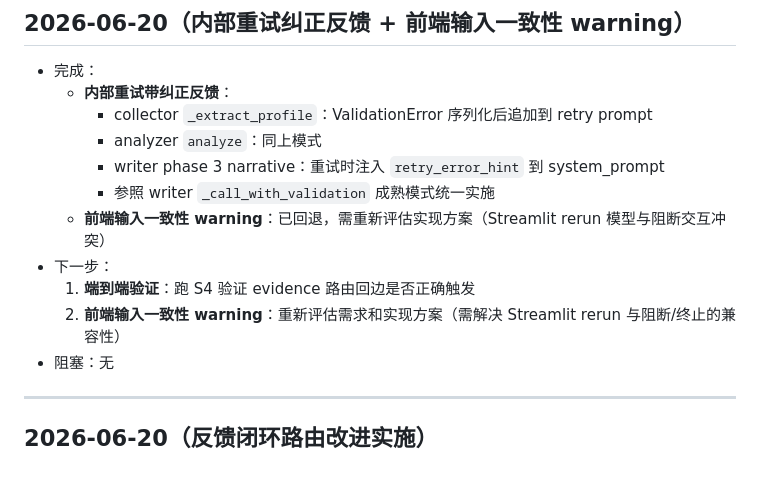
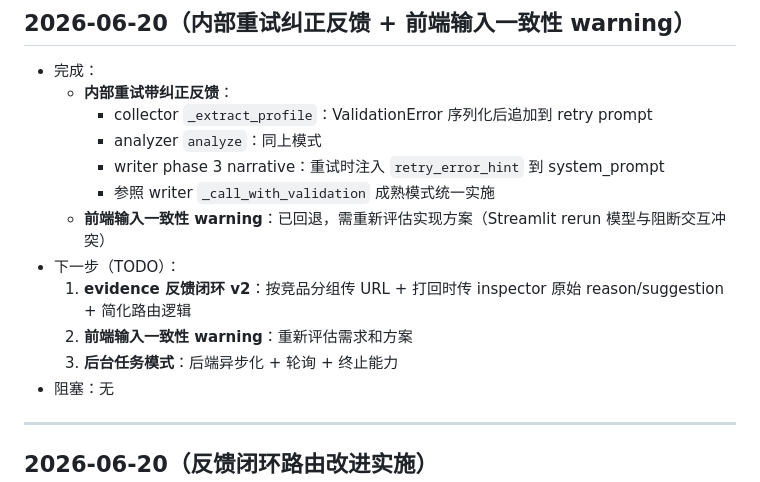
Before and after one commit to OPENW1NDOW/PentaScope, a Markdown page: PROGRESS.md, the part around the change. Rendered like a GitHub page.

Commit message:
docs: TODO 更新（evidence v2 + 前端 warning + 后台任务）

```diff
--- a/PROGRESS.md
+++ b/PROGRESS.md
@@ -24,9 +24,10 @@ PentaScope — AI 驱动的竞品分析 Agent 协作系统 — 项目进度日
     - writer phase 3 narrative：重试时注入 `retry_error_hint` 到 system_prompt
     - 参照 writer `_call_with_validation` 成熟模式统一实施
   - **前端输入一致性 warning**：已回退，需重新评估实现方案（Streamlit rerun 模型与阻断交互冲突）
-- 下一步：
-  1. **端到端验证**：跑 S4 验证 evidence 路由回边是否正确触发
-  2. **前端输入一致性 warning**：重新评估需求和实现方案（需解决 Streamlit rerun 与阻断/终止的兼容性）
+- 下一步（TODO）：
+  1. **evidence 反馈闭环 v2**：按竞品分组传 URL + 打回时传 inspector 原始 reason/suggestion + 简化路由逻辑
+  2. **前端输入一致性 warning**：重新评估需求和方案
+  3. **后台任务模式**：后端异步化 + 轮询 + 终止能力
 - 阻塞：无
 
 ---
```
